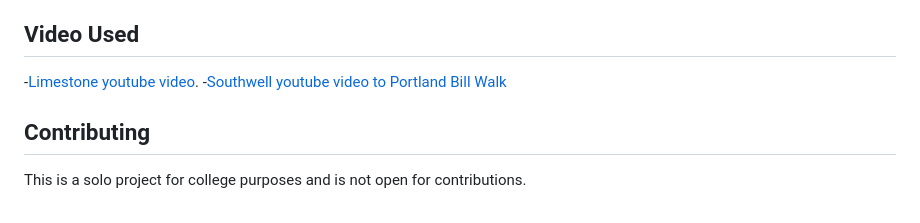
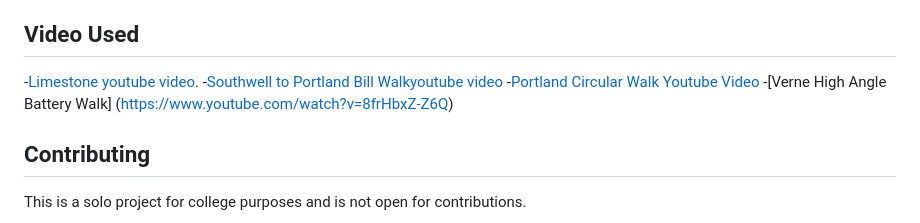
Before and after one commit to lightermanuk/Milestone-project-1, a Markdown page: readme2.md, the part around the change. GitHub-like rendering.

Commit message:
verne & portland circular video source add to readme carousel items 2 and 3 on walks.html

```diff
--- a/readme2.md
+++ b/readme2.md
@@ -97,7 +97,9 @@ The Tourist Attractions Page features the island’s must-visit spots, complete
 
 ## Video Used
 -[Limestone youtube video](https://www.youtube.com/watch?v=tNsV61csn-A).
--[Southwell youtube video to Portland Bill Walk](https://www.youtube.com/watch?v=3CZQK9eDybA)
+-[Southwell to Portland Bill Walkyoutube video](https://www.youtube.com/watch?v=3CZQK9eDybA)
+-[Portland Circular Walk Youtube Video](https://www.youtube.com/watch?v=1yS7UnEG-6Q)
+-[Verne High Angle Battery Walk] (https://www.youtube.com/watch?v=8frHbxZ-Z6Q)
 
 ## Contributing
 This is a solo project for college purposes and is not open for contributions.
```
